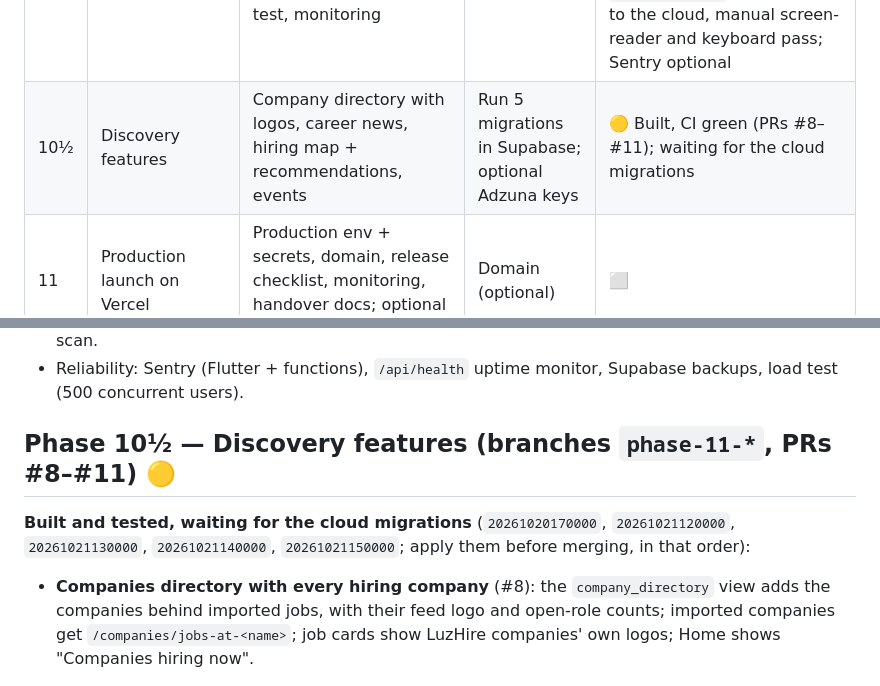
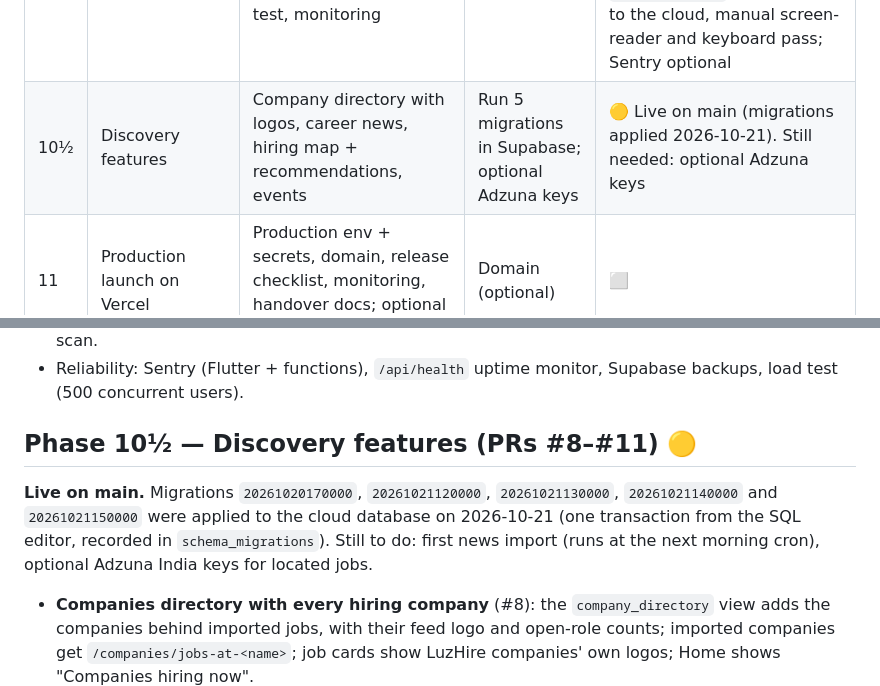
Before and after one commit to jeswinbenedict/LuzHire, a Markdown page: docs/ROADMAP.md, 2 parts joined by grey strips. GitHub-like rendering.

Commit message:
Docs: discovery features are live (migrations applied)

```diff
--- a/docs/ROADMAP.md
+++ b/docs/ROADMAP.md
@@ -24,7 +24,7 @@ How we get from the current scaffold to a production app hosted on Vercel. This
 | 8 | Data ingestion & SEO | External job feeds, career news with relevance filter, SEO job pages, sitemap | Provider API keys (as Vercel env vars) | 🟡 Live on main (migration applied, `CRON_SECRET` set, first Remotive import of 10 jobs on 2026-10-20). Still needed: career news (sources to choose; `/news` is a placeholder); optional Adzuna keys |
 | 9 | Notifications | In-app realtime centre, web/mobile push (FCM), transactional email | Email provider account (e.g. Resend) | 🟡 Live on main (web push and email verified 2026-10-20). Still needed: Android push (Firebase Android app + a phone), Outlook rendering check |
 | 10 | Hardening | Performance budget, accessibility audit, security review, load test, monitoring | — | 🟡 Live on main (load test done 2026-10-20; see `docs/HARDENING.md`). Still needed: apply migration `20261020170000` (lean search) to the cloud, manual screen-reader and keyboard pass; Sentry optional |
-| 10½ | Discovery features | Company directory with logos, career news, hiring map + recommendations, events | Run 5 migrations in Supabase; optional Adzuna keys | 🟡 Built, CI green (PRs #8–#11); waiting for the cloud migrations |
+| 10½ | Discovery features | Company directory with logos, career news, hiring map + recommendations, events | Run 5 migrations in Supabase; optional Adzuna keys | 🟡 Live on main (migrations applied 2026-10-21). Still needed: optional Adzuna keys |
 | 11 | Production launch on Vercel | Production env + secrets, domain, release checklist, monitoring, handover docs; optional store builds | Domain (optional) | ⬜ |
 
 Deployment is **continuous**, not left to the end. From Phase 1 onward every push to `main` deploys to Vercel; Phase 11 is the production cut-over and launch checklist.
@@ -234,8 +234,8 @@ Delivered: monorepo (`app/`, `api/`, `supabase/`, `tests/`), Flutter 3.47 app fo
 - Security: RLS review, OWASP checklist, CSP headers, rate limits on API, dependency audit, secret scan.
 - Reliability: Sentry (Flutter + functions), `/api/health` uptime monitor, Supabase backups, load test (500 concurrent users).
 
-## Phase 10½ — Discovery features (branches `phase-11-*`, PRs #8–#11) 🟡
-**Built and tested, waiting for the cloud migrations** (`20261020170000`, `20261021120000`, `20261021130000`, `20261021140000`, `20261021150000`; apply them before merging, in that order):
+## Phase 10½ — Discovery features (PRs #8–#11) 🟡
+**Live on main.** Migrations `20261020170000`, `20261021120000`, `20261021130000`, `20261021140000` and `20261021150000` were applied to the cloud database on 2026-10-21 (one transaction from the SQL editor, recorded in `schema_migrations`). Still to do: first news import (runs at the next morning cron), optional Adzuna India keys for located jobs.
 - **Companies directory with every hiring company** (#8): the `company_directory` view adds the companies behind imported jobs, with their feed logo and open-role counts; imported companies get `/companies/jobs-at-<name>`; job cards show LuzHire companies' own logos; Home shows "Companies hiring now".
 - **Career news** (#9): `/api/ingest/news` (daily cron) imports linked headlines from Remotive's blog, DEV #career and freeCodeCamp, filtered to career topics; admins write articles at `/admin/news` (read at `/news/:slug`), feature stories and hide headlines; `/news` has topics, a featured row and Home section.
 - **Hiring map, jobs near you, recommendations** (#10): a `cities` gazetteer geocodes jobs; `/jobs/map` (OpenStreetMap/CARTO) shows open roles per city and "Jobs near me" by device location; `recommended_jobs()` ranks jobs by skills, headline, city and freshness with reasons ("Picked for you" on Home). Adzuna India keys would add located Indian jobs without code changes.
```
Also changed, not shown: CLAUDE.md (+1 -1 lines).
